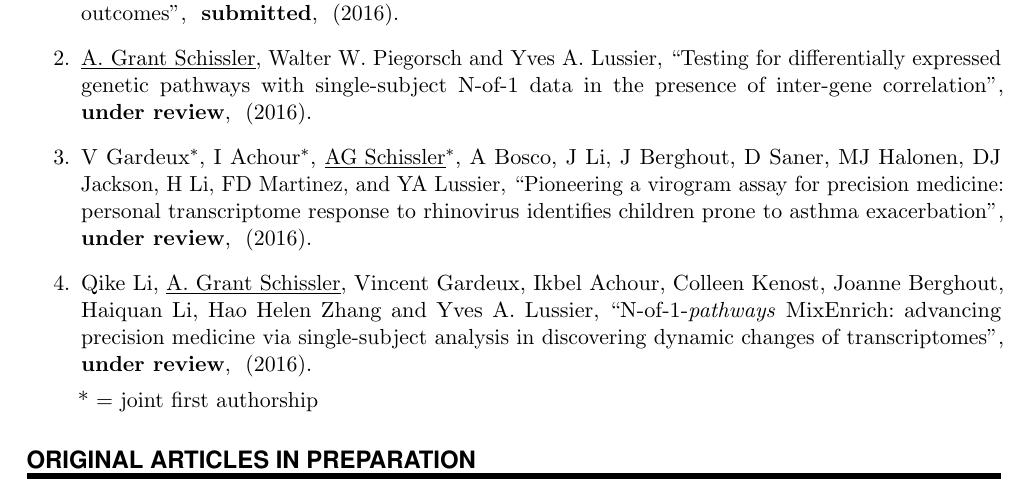
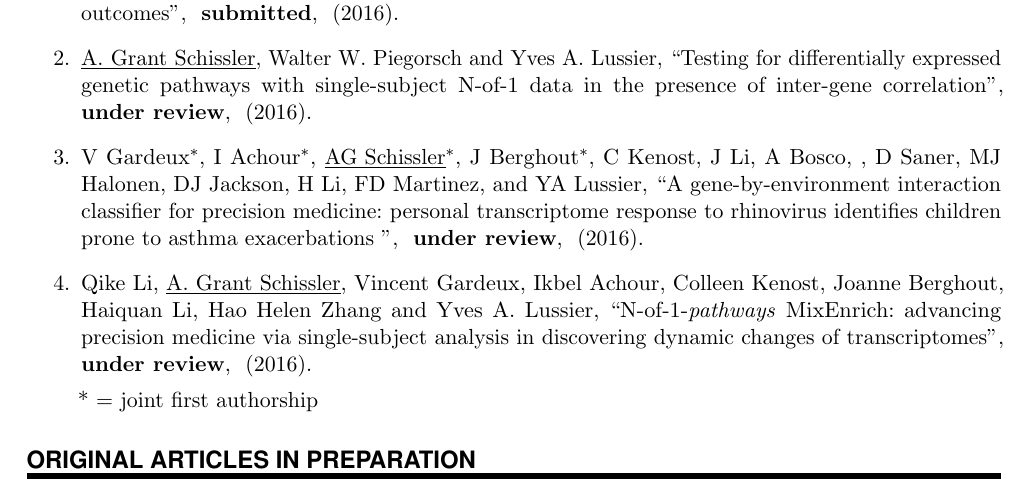
Before and after one commit to grizant/CV, a LaTeX CV (cv_schissler.tex): part of page 2 of 4, cut so that both start at the same text. Compiled offline with pdfLaTeX.

Commit message:
Update virogram paper entry

```diff
--- a/cv_schissler.tex
+++ b/cv_schissler.tex
@@ -211,7 +211,8 @@ urlcolor=blue]{hyperref}
 
   \item \PaperEntry{\underline{A. Grant Schissler}, Walter W. Piegorsch and Yves A. Lussier}{Testing for differentially expressed genetic pathways with single-subject N-of-1 data in the presence of inter-gene correlation}{}{under~review}{}{2016}{}
 
-  \item \PaperEntry{V Gardeux$^{*}$, I Achour$^{*}$, \underline{AG Schissler}$^{*}$, A Bosco, J Li, J Berghout, D Saner, MJ Halonen, DJ Jackson, H Li, FD Martinez, and YA Lussier}{Pioneering a virogram assay for precision medicine: personal transcriptome response to rhinovirus identifies children prone to asthma exacerbation}{}{under~review}{}{2016}{}
+  \item \PaperEntry{V Gardeux$^{*}$, I Achour$^{*}$, \underline{AG Schissler}$^{*}$, J Berghout$^{*}$, C Kenost, J Li, A Bosco, , D Saner, MJ Halonen, DJ Jackson, H Li, FD Martinez, and YA Lussier}{A gene-by-environment interaction classifier for precision medicine: personal transcriptome response to rhinovirus identifies children prone to asthma exacerbations
+}{}{under~review}{}{2016}{}
 
 \item \PaperEntry{Qike Li, \underline{A. Grant Schissler}, Vincent Gardeux, Ikbel Achour, Colleen Kenost, Joanne Berghout, Haiquan Li, Hao Helen Zhang and Yves A. Lussier}{N-of-1-\emph{pathways} MixEnrich: advancing precision medicine via single-subject analysis in discovering dynamic changes of transcriptomes}{}{under~review}{}{2016}{}
 
```
